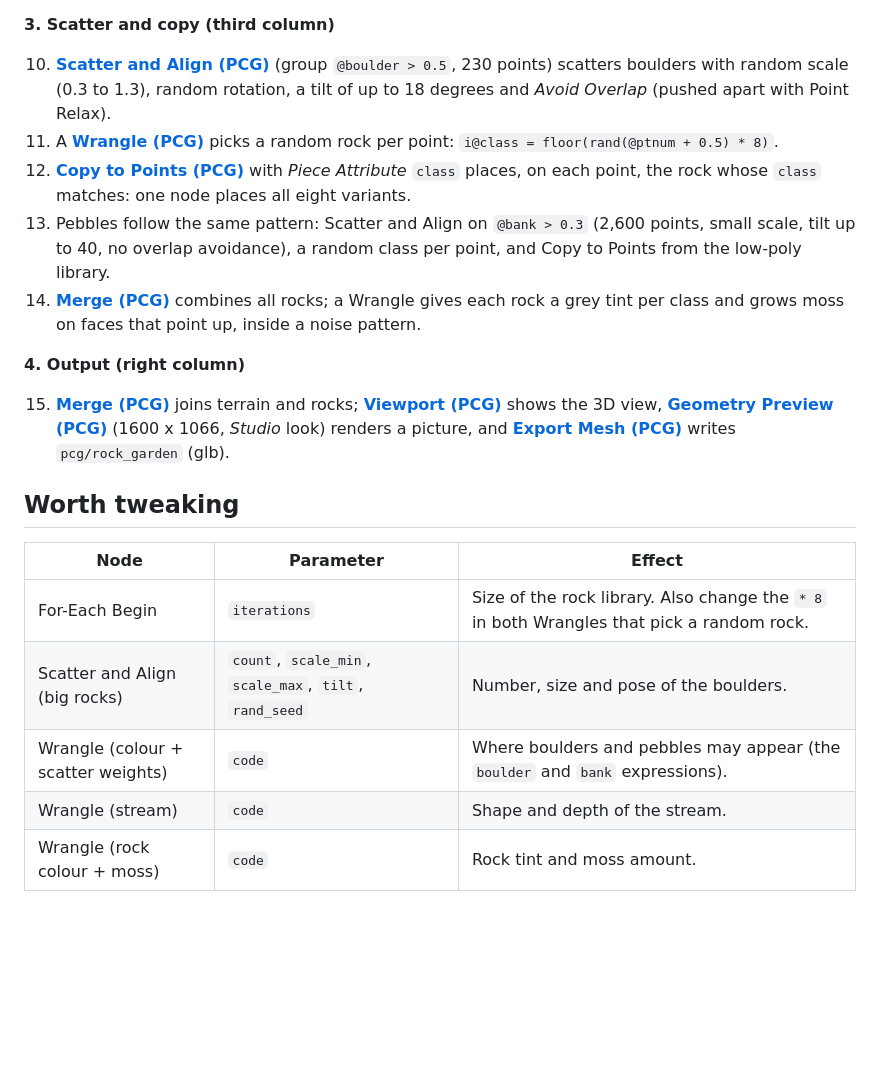
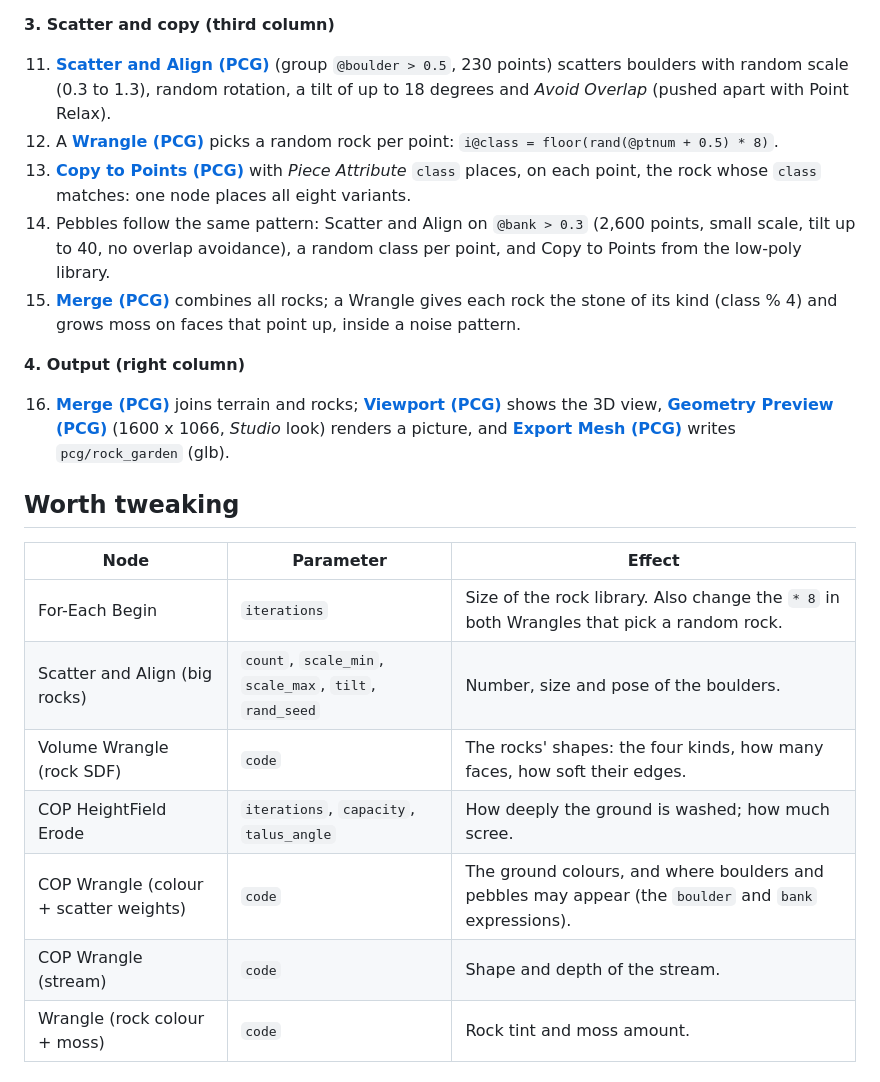
Before and after one commit to fedrov/comfyui_pcg, a Markdown page: docs/examples/pcg_sop_rock_garden.md, the part around one of its changes. Rendered like a GitHub page; blank space fills up the shorter version.

```diff
--- a/docs/examples/pcg_sop_rock_garden.md
+++ b/docs/examples/pcg_sop_rock_garden.md
@@ -27,15 +28,15 @@ Drag `example_workflows/pcg_sop_rock_garden.json` onto the ComfyUI canvas and pr
 
 **3. Scatter and copy (third column)**
 
-10. **[Scatter and Align (PCG)](../reference/scatter.md#pcg-scatteralign)** (group `@boulder > 0.5`, 230 points) scatters boulders with random scale (0.3 to 1.3), random rotation, a tilt of up to 18 degrees and *Avoid Overlap* (pushed apart with Point Relax).
-11. A **[Wrangle (PCG)](../reference/attribute.md#pcg-wrangle)** picks a random rock per point: `i@class = floor(rand(@ptnum + 0.5) * 8)`.
-12. **[Copy to Points (PCG)](../reference/scatter.md#pcg-copytopoints)** with *Piece Attribute* `class` places, on each point, the rock whose `class` matches: one node places all eight variants.
-13. Pebbles follow the same pattern: Scatter and Align on `@bank > 0.3` (2,600 points, small scale, tilt up to 40, no overlap avoidance), a random class per point, and Copy to Points from the low-poly library.
-14. **[Merge (PCG)](../reference/modify.md#pcg-merge)** combines all rocks; a Wrangle gives each rock a grey tint per class and grows moss on faces that point up, inside a noise pattern.
+11. **[Scatter and Align (PCG)](../reference/scatter.md#pcg-scatteralign)** (group `@boulder > 0.5`, 230 points) scatters boulders with random scale (0.3 to 1.3), random rotation, a tilt of up to 18 degrees and *Avoid Overlap* (pushed apart with Point Relax).
+12. A **[Wrangle (PCG)](../reference/attribute.md#pcg-wrangle)** picks a random rock per point: `i@class = floor(rand(@ptnum + 0.5) * 8)`.
+13. **[Copy to Points (PCG)](../reference/scatter.md#pcg-copytopoints)** with *Piece Attribute* `class` places, on each point, the rock whose `class` matches: one node places all eight variants.
+14. Pebbles follow the same pattern: Scatter and Align on `@bank > 0.3` (2,600 points, small scale, tilt up to 40, no overlap avoidance), a random class per point, and Copy to Points from the low-poly library.
+15. **[Merge (PCG)](../reference/modify.md#pcg-merge)** combines all rocks; a Wrangle gives each rock the stone of its kind (class % 4) and grows moss on faces that point up, inside a noise pattern.
 
 **4. Output (right column)**
 
-15. **[Merge (PCG)](../reference/modify.md#pcg-merge)** joins terrain and rocks; **[Viewport (PCG)](../reference/output.md#pcg-viewport)** shows the 3D view, **[Geometry Preview (PCG)](../reference/output.md#pcg-previewimage)** (1600 x 1066, *Studio* look) renders a picture, and **[Export Mesh (PCG)](../reference/output.md#pcg-exportmesh)** writes `pcg/rock_garden` (glb).
+16. **[Merge (PCG)](../reference/modify.md#pcg-merge)** joins terrain and rocks; **[Viewport (PCG)](../reference/output.md#pcg-viewport)** shows the 3D view, **[Geometry Preview (PCG)](../reference/output.md#pcg-previewimage)** (1600 x 1066, *Studio* look) renders a picture, and **[Export Mesh (PCG)](../reference/output.md#pcg-exportmesh)** writes `pcg/rock_garden` (glb).
 
 ## Worth tweaking
 
@@ -43,8 +44,10 @@ Drag `example_workflows/pcg_sop_rock_garden.json` onto the ComfyUI canvas and pr
 |---|---|---|
 | For-Each Begin | `iterations` | Size of the rock library. Also change the `* 8` in both Wrangles that pick a random rock. |
 | Scatter and Align (big rocks) | `count`, `scale_min`, `scale_max`, `tilt`, `rand_seed` | Number, size and pose of the boulders. |
-| Wrangle (colour + scatter weights) | `code` | Where boulders and pebbles may appear (the `boulder` and `bank` expressions). |
-| Wrangle (stream) | `code` | Shape and depth of the stream. |
+| Volume Wrangle (rock SDF) | `code` | The rocks' shapes: the four kinds, how many faces, how soft their edges. |
+| COP HeightField Erode | `iterations`, `capacity`, `talus_angle` | How deeply the ground is washed; how much scree. |
+| COP Wrangle (colour + scatter weights) | `code` | The ground colours, and where boulders and pebbles may appear (the `boulder` and `bank` expressions). |
+| COP Wrangle (stream) | `code` | Shape and depth of the stream. |
 | Wrangle (rock colour + moss) | `code` | Rock tint and moss amount. |
 
 ## See also
```
Also changed, not shown: other parts of docs/examples/pcg_sop_rock_garden.md (+11 -10 lines), CHANGELOG.md (+11 -0 lines), docs/examples/pcg_prod_rock_assets.md (+2 -2 lines), docs/examples/images/pcg_prod_rock_assets.png, docs/examples/images/pcg_sop_rock_garden.png, 10 other files.
